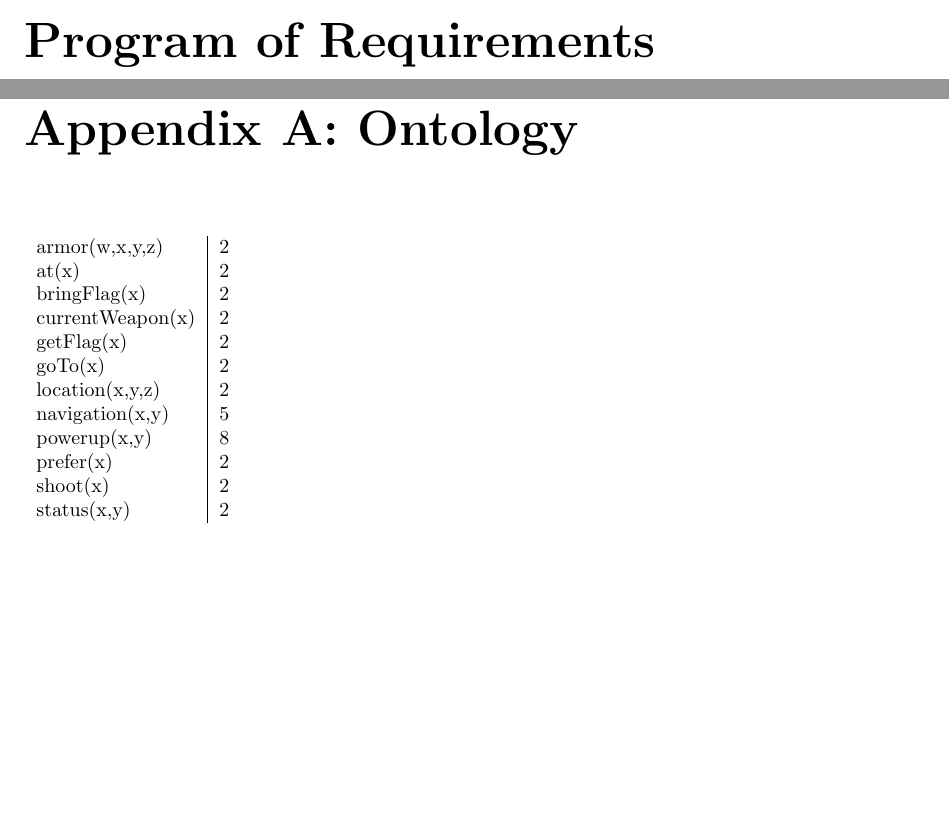
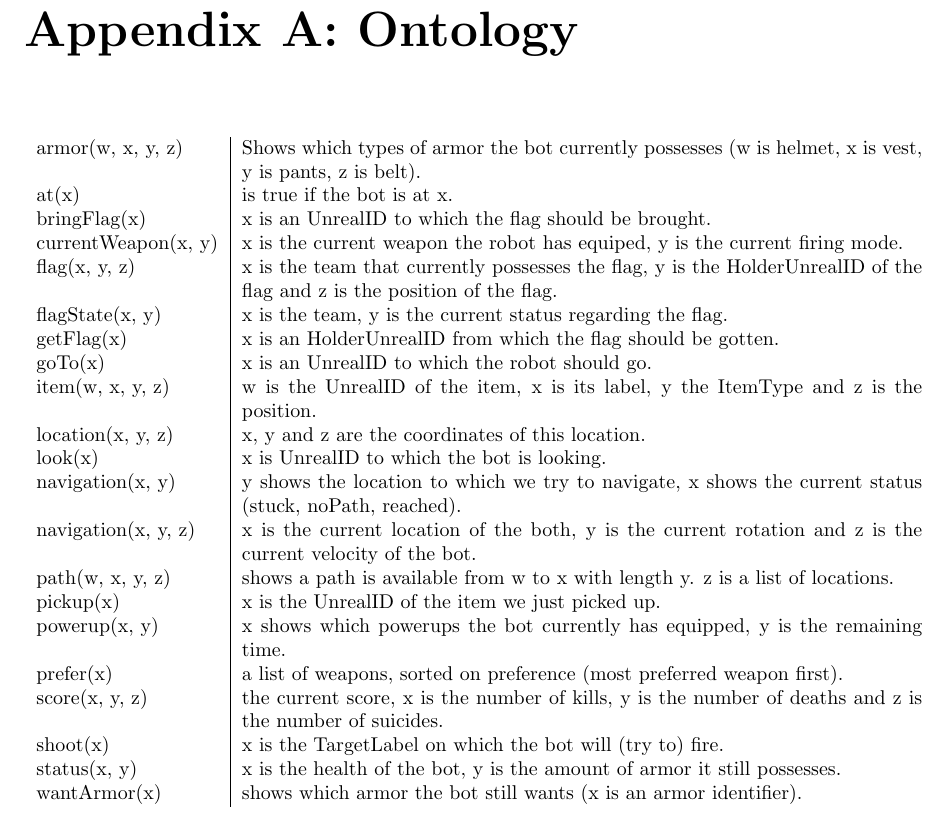
Before and after one commit to JoshCode-uni/MAS2015, a LaTeX document (report/report.main.tex, which reads report/contents/appendix/appendix.tex, report/contents/report/report.tex): two parts of pages 13 and 25 of 29 before the commit and part of page 23 of 27 after it, the two joined at a grey line, cut at the place of the change, the shorter picture padded with empty space. Compiled offline with pdfLaTeX.

Commit message:
Change some chapters Add ontology

```diff
--- a/report/contents/appendix/appendix.tex
+++ b/report/contents/appendix/appendix.tex
@@ -3,19 +3,28 @@
 
 \chapter*{Appendix A: Ontology}
 \addcontentsline{toc}{chapter}{Appendix A: Ontology}
-\begin{tabular}{ l | r }
-  armor(w,x,y,z) & 2 \\
-  at(x) & 2 \\
-  bringFlag(x) & 2 \\
-  currentWeapon(x) & 2 \\
-  getFlag(x) & 2 \\
-  goTo(x) & 2 \\
-  location(x,y,z) & 2 \\
-  navigation(x,y) & 5 \\
-  powerup(x,y) & 8 \\
-  prefer(x) & 2 \\
-  shoot(x) & 2 \\
-  status(x,y) & 2 \\
+\begin{tabular}{ l | p{12cm}}
+  armor(w, x, y, z) & Shows which types of armor the bot currently possesses (w is helmet, x is vest, y is pants, z is belt). \\
+  at(x) & is true if the bot is at x. \\
+  bringFlag(x) & x is an UnrealID to which the flag should be brought. \\
+  currentWeapon(x, y) & x is the current weapon the robot has equiped, y is the current firing mode. \\
+  flag(x, y, z) & x is the team that currently possesses the flag, y is the HolderUnrealID of the flag and z is the position of the flag. \\
+  flagState(x, y) & x is the team, y is the current status regarding the flag. \\
+  getFlag(x) & x is an HolderUnrealID from which the flag should be gotten. \\
+  goTo(x) & x is an UnrealID to which the robot should go. \\
+  item(w, x, y, z) & w is the UnrealID of the item, x is its label, y the ItemType and z is the position. \\
+  location(x, y, z) & x, y and z are the coordinates of this location. \\
+  look(x) & x is UnrealID to which the bot is looking. \\
+  navigation(x, y) & y shows the location to which we try to navigate, x shows the current status (stuck, noPath, reached). \\
+  navigation(x, y, z) & x is the current location of the both, y is the current rotation and z is the current velocity of the bot. \\
+  path(w, x, y, z) & shows a path is available from w to x with length y. z is a list of locations. \\
+  pickup(x) & x is the UnrealID of the item we just picked up. \\
+  powerup(x, y) & x shows which powerups the bot currently has equipped, y is the remaining time. \\
+  prefer(x) & a list of weapons, sorted on preference (most preferred weapon first). \\
+  score(x, y, z) & the current score, x is the number of kills, y is the number of deaths and z is the number of suicides. \\
+  shoot(x) & x is the TargetLabel on which the bot will (try to) fire. \\
+  status(x, y) & x is the health of the bot, y is the amount of armor it still possesses. \\
+  wantArmor(x) & shows which armor the bot still wants (x is an armor identifier). \\
 \end{tabular}
 
 
--- a/report/contents/report/report.tex
+++ b/report/contents/report/report.tex
@@ -6,10 +6,7 @@
 \chapter*{Summary}
 \addcontentsline{toc}{chapter}{Summary}
 
-\chapter*{Introduction}
-\addcontentsline{toc}{chapter}{Introduction}
-
-\chapter{Program of Requirements}
+\chapter{Introduction}
 
 \input{./contents/report/chapter2/chapter2.tex}
 
```
